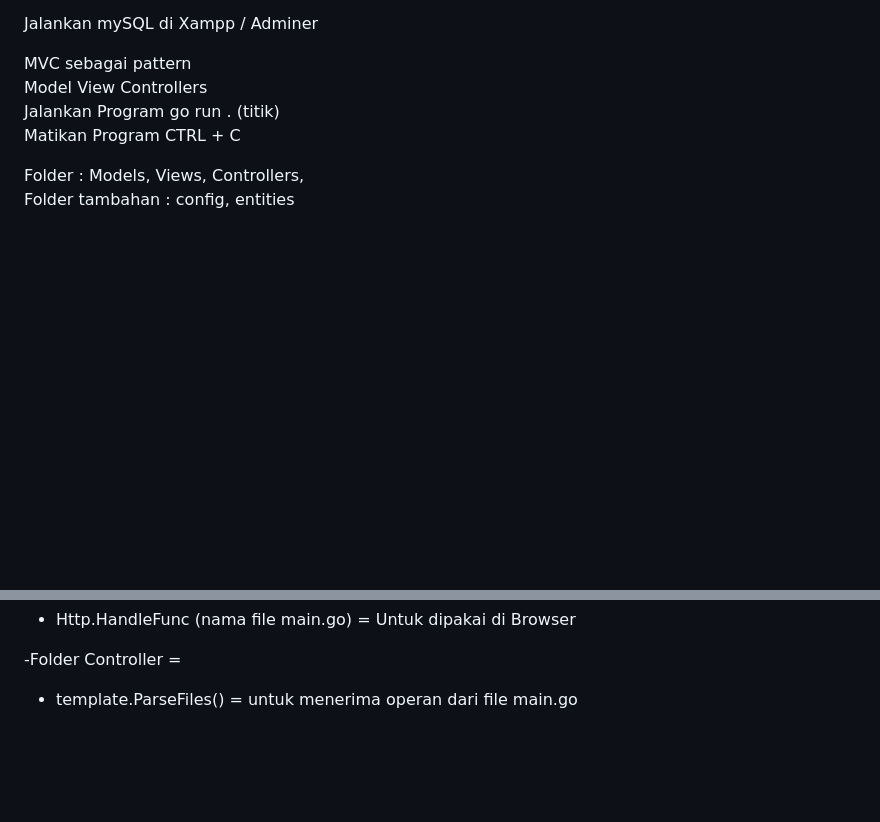
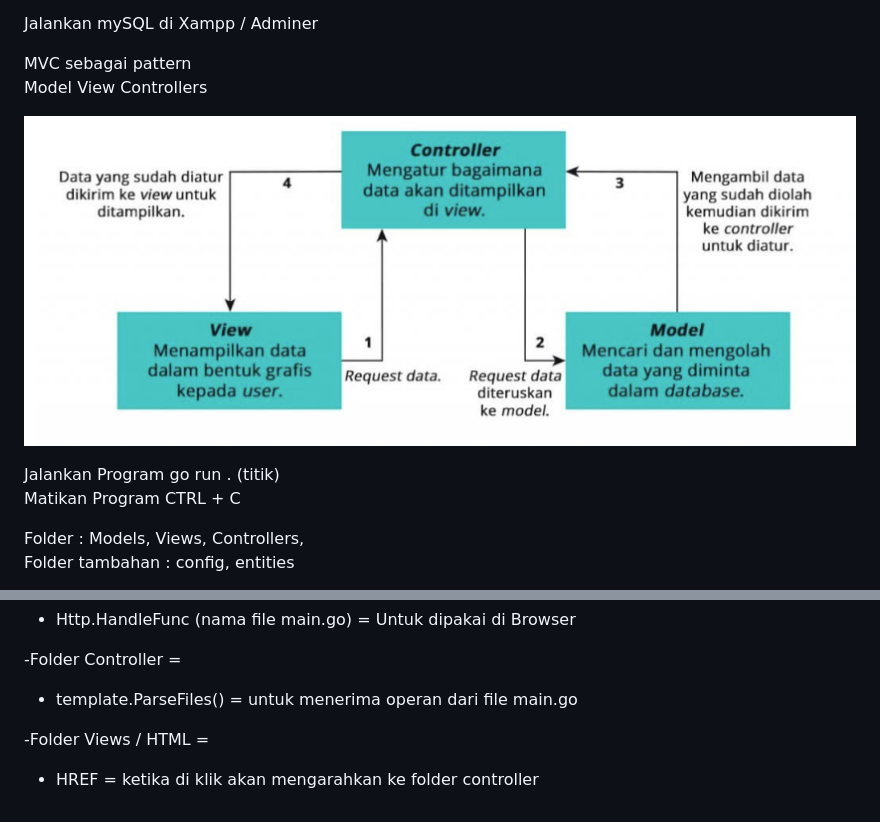
Before and after one commit to ralif1330/go-crudOne, a Markdown page: README.md, 2 parts joined by grey strips. Rendered like a GitHub page; pictures changed too: mvc.png (added); blank space fills up the shorter version.

```diff
--- a/README.md
+++ b/README.md
@@ -9,6 +9,9 @@ Jalankan mySQL di Xampp / Adminer <br>
 
 MVC sebagai pattern<br>
 Model View Controllers<br>
+
+![mvc](/mvc.png)
+
 Jalankan Program go run . (titik)<br>
 Matikan Program CTRL + C
 
@@ -36,3 +39,7 @@ package bawaan golang
 -Folder Controller =
    - template.ParseFiles()
          = untuk menerima operan dari file main.go
+
+-Folder Views / HTML =
+   - HREF
+         = ketika di klik akan mengarahkan ke folder controller
```
Also changed, not shown: 1 other file.
